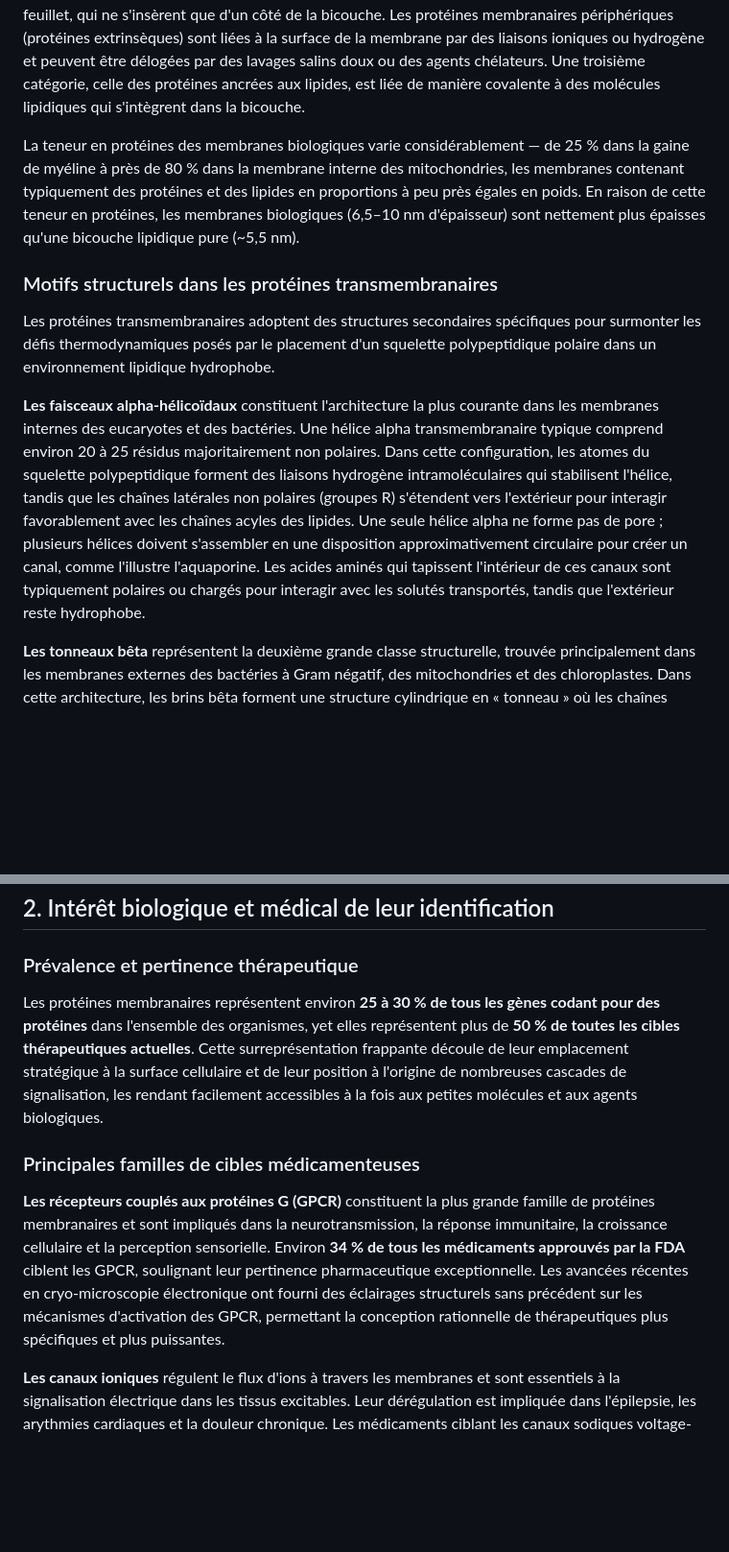
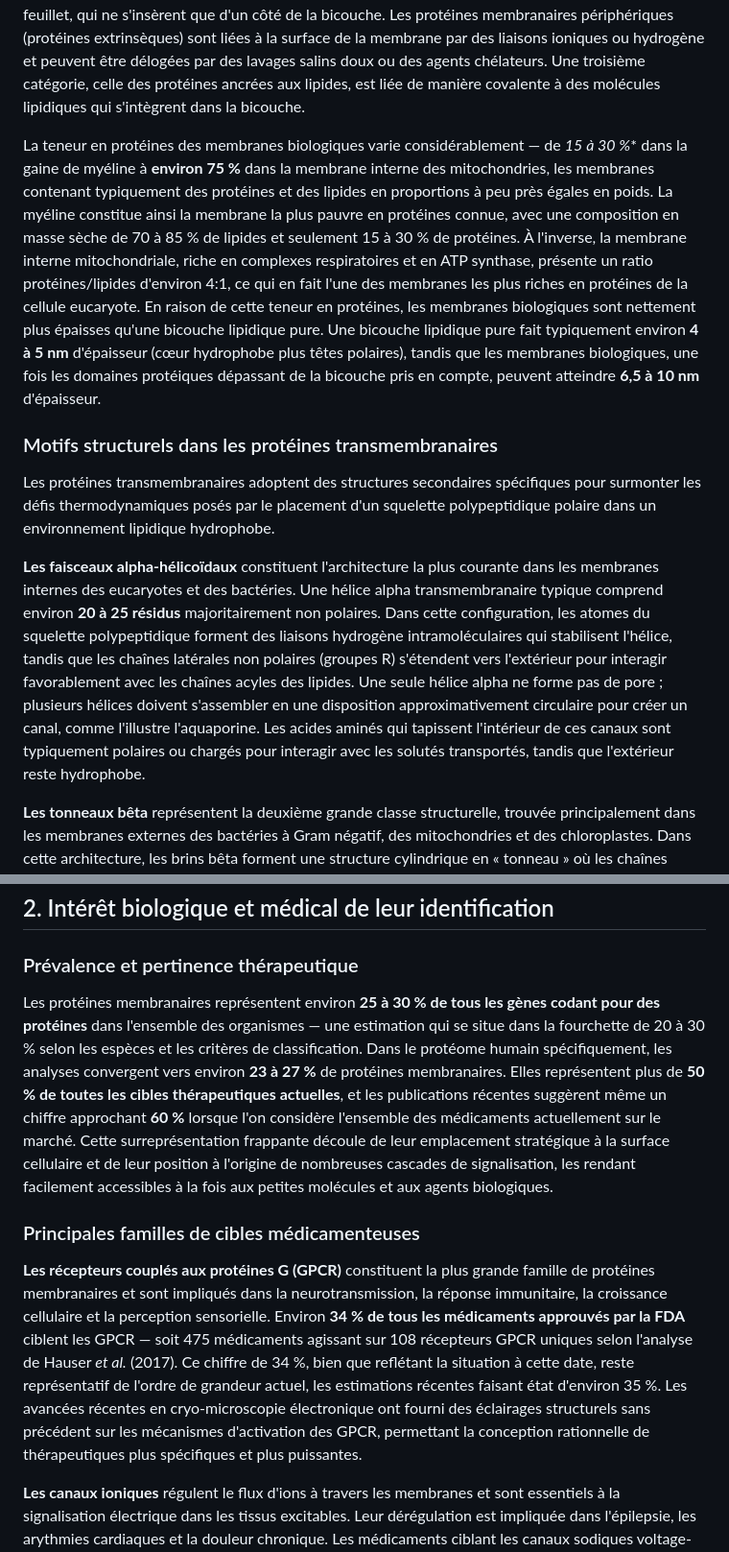
Before and after one commit to BasileBux/bbc-project, a Markdown page: revue-bibliographique.md, 2 parts joined by grey strips. Shown at 96% size. Rendered like a GitHub page; blank space fills up the shorter version.

```diff
--- a/revue-bibliographique.md
+++ b/revue-bibliographique.md
@@ -6,13 +6,13 @@
 
 Les protéines membranaires sont classées en fonction de leur mode d'association avec la bicouche lipidique. Les protéines membranaires intégrales (également appelées protéines intrinsèques) ne peuvent être extraites de la membrane sans détruire la structure membranaire elle-même, ce qui nécessite généralement l'utilisation de détergents puissants pour leur extraction. Elles comprennent les protéines transmembranaires, qui traversent toute la bicouche, et les protéines associées à un seul feuillet, qui ne s'insèrent que d'un côté de la bicouche. Les protéines membranaires périphériques (protéines extrinsèques) sont liées à la surface de la membrane par des liaisons ioniques ou hydrogène et peuvent être délogées par des lavages salins doux ou des agents chélateurs. Une troisième catégorie, celle des protéines ancrées aux lipides, est liée de manière covalente à des molécules lipidiques qui s'intègrent dans la bicouche.
 
-La teneur en protéines des membranes biologiques varie considérablement — de 25 % dans la gaine de myéline à près de 80 % dans la membrane interne des mitochondries, les membranes contenant typiquement des protéines et des lipides en proportions à peu près égales en poids. En raison de cette teneur en protéines, les membranes biologiques (6,5–10 nm d'épaisseur) sont nettement plus épaisses qu'une bicouche lipidique pure (~5,5 nm).
+La teneur en protéines des membranes biologiques varie considérablement — de *15 à 30 %** dans la gaine de myéline à **environ 75 %** dans la membrane interne des mitochondries, les membranes contenant typiquement des protéines et des lipides en proportions à peu près égales en poids. La myéline constitue ainsi la membrane la plus pauvre en protéines connue, avec une composition en masse sèche de 70 à 85 % de lipides et seulement 15 à 30 % de protéines. À l'inverse, la membrane interne mitochondriale, riche en complexes respiratoires et en ATP synthase, présente un ratio protéines/lipides d'environ 4:1, ce qui en fait l'une des membranes les plus riches en protéines de la cellule eucaryote. En raison de cette teneur en protéines, les membranes biologiques sont nettement plus épaisses qu'une bicouche lipidique pure. Une bicouche lipidique pure fait typiquement environ **4 à 5 nm** d'épaisseur (cœur hydrophobe plus têtes polaires), tandis que les membranes biologiques, une fois les domaines protéiques dépassant de la bicouche pris en compte, peuvent atteindre **6,5 à 10 nm** d'épaisseur.
 
 ### Motifs structurels dans les protéines transmembranaires
 
 Les protéines transmembranaires adoptent des structures secondaires spécifiques pour surmonter les défis thermodynamiques posés par le placement d'un squelette polypeptidique polaire dans un environnement lipidique hydrophobe.
 
-**Les faisceaux alpha-hélicoïdaux** constituent l'architecture la plus courante dans les membranes internes des eucaryotes et des bactéries. Une hélice alpha transmembranaire typique comprend environ 20 à 25 résidus majoritairement non polaires. Dans cette configuration, les atomes du squelette polypeptidique forment des liaisons hydrogène intramoléculaires qui stabilisent l'hélice, tandis que les chaînes latérales non polaires (groupes R) s'étendent vers l'extérieur pour interagir favorablement avec les chaînes acyles des lipides. Une seule hélice alpha ne forme pas de pore ; plusieurs hélices doivent s'assembler en une disposition approximativement circulaire pour créer un canal, comme l'illustre l'aquaporine. Les acides aminés qui tapissent l'intérieur de ces canaux sont typiquement polaires ou chargés pour interagir avec les solutés transportés, tandis que l'extérieur reste hydrophobe.
+**Les faisceaux alpha-hélicoïdaux** constituent l'architecture la plus courante dans les membranes internes des eucaryotes et des bactéries. Une hélice alpha transmembranaire typique comprend environ **20 à 25 résidus** majoritairement non polaires. Dans cette configuration, les atomes du squelette polypeptidique forment des liaisons hydrogène intramoléculaires qui stabilisent l'hélice, tandis que les chaînes latérales non polaires (groupes R) s'étendent vers l'extérieur pour interagir favorablement avec les chaînes acyles des lipides. Une seule hélice alpha ne forme pas de pore ; plusieurs hélices doivent s'assembler en une disposition approximativement circulaire pour créer un canal, comme l'illustre l'aquaporine. Les acides aminés qui tapissent l'intérieur de ces canaux sont typiquement polaires ou chargés pour interagir avec les solutés transportés, tandis que l'extérieur reste hydrophobe.
 
 **Les tonneaux bêta** représentent la deuxième grande classe structurelle, trouvée principalement dans les membranes externes des bactéries à Gram négatif, des mitochondries et des chloroplastes. Dans cette architecture, les brins bêta forment une structure cylindrique en « tonneau » où les chaînes latérales non polaires font face à l'environnement lipidique et les atomes du squelette polypeptidique forment des liaisons hydrogène entre eux à l'intérieur du tonneau. Cette structure est illustrée par la protéine G de la membrane externe bactérienne (OmpG), qui transporte de grands glucides.
 
@@ -31,11 +31,11 @@ Les protéines membranaires remplissent une grande diversité de fonctions cellu
 
 ### Prévalence et pertinence thérapeutique
 
-Les protéines membranaires représentent environ **25 à 30 % de tous les gènes codant pour des protéines** dans l'ensemble des organismes, yet elles représentent plus de **50 % de toutes les cibles thérapeutiques actuelles**. Cette surreprésentation frappante découle de leur emplacement stratégique à la surface cellulaire et de leur position à l'origine de nombreuses cascades de signalisation, les rendant facilement accessibles à la fois aux petites molécules et aux agents biologiques.
+Les protéines membranaires représentent environ **25 à 30 % de tous les gènes codant pour des protéines** dans l'ensemble des organismes — une estimation qui se situe dans la fourchette de 20 à 30 % selon les espèces et les critères de classification. Dans le protéome humain spécifiquement, les analyses convergent vers environ **23 à 27 %** de protéines membranaires. Elles représentent plus de **50 % de toutes les cibles thérapeutiques actuelles**, et les publications récentes suggèrent même un chiffre approchant **60 %** lorsque l'on considère l'ensemble des médicaments actuellement sur le marché. Cette surreprésentation frappante découle de leur emplacement stratégique à la surface cellulaire et de leur position à l'origine de nombreuses cascades de signalisation, les rendant facilement accessibles à la fois aux petites molécules et aux agents biologiques.
 
 ### Principales familles de cibles médicamenteuses
 
-**Les récepteurs couplés aux protéines G (GPCR)** constituent la plus grande famille de protéines membranaires et sont impliqués dans la neurotransmission, la réponse immunitaire, la croissance cellulaire et la perception sensorielle. Environ **34 % de tous les médicaments approuvés par la FDA** ciblent les GPCR, soulignant leur pertinence pharmaceutique exceptionnelle. Les avancées récentes en cryo-microscopie électronique ont fourni des éclairages structurels sans précédent sur les mécanismes d'activation des GPCR, permettant la conception rationnelle de thérapeutiques plus spécifiques et plus puissantes.
+**Les récepteurs couplés aux protéines G (GPCR)** constituent la plus grande famille de protéines membranaires et sont impliqués dans la neurotransmission, la réponse immunitaire, la croissance cellulaire et la perception sensorielle. Environ **34 % de tous les médicaments approuvés par la FDA** ciblent les GPCR — soit 475 médicaments agissant sur 108 récepteurs GPCR uniques selon l'analyse de Hauser *et al.* (2017). Ce chiffre de 34 %, bien que reflétant la situation à cette date, reste représentatif de l'ordre de grandeur actuel, les estimations récentes faisant état d'environ 35 %. Les avancées récentes en cryo-microscopie électronique ont fourni des éclairages structurels sans précédent sur les mécanismes d'activation des GPCR, permettant la conception rationnelle de thérapeutiques plus spécifiques et plus puissantes.
 
 **Les canaux ioniques** régulent le flux d'ions à travers les membranes et sont essentiels à la signalisation électrique dans les tissus excitables. Leur dérégulation est impliquée dans l'épilepsie, les arythmies cardiaques et la douleur chronique. Les médicaments ciblant les canaux sodiques voltage-dépendants, les canaux calciques et les récepteurs ligand-dépendants se sont avérés efficaces pour traiter les troubles neurologiques et cardiovasculaires.
 
```
Also changed, not shown: other parts of revue-bibliographique.md (+29 -20 lines).
